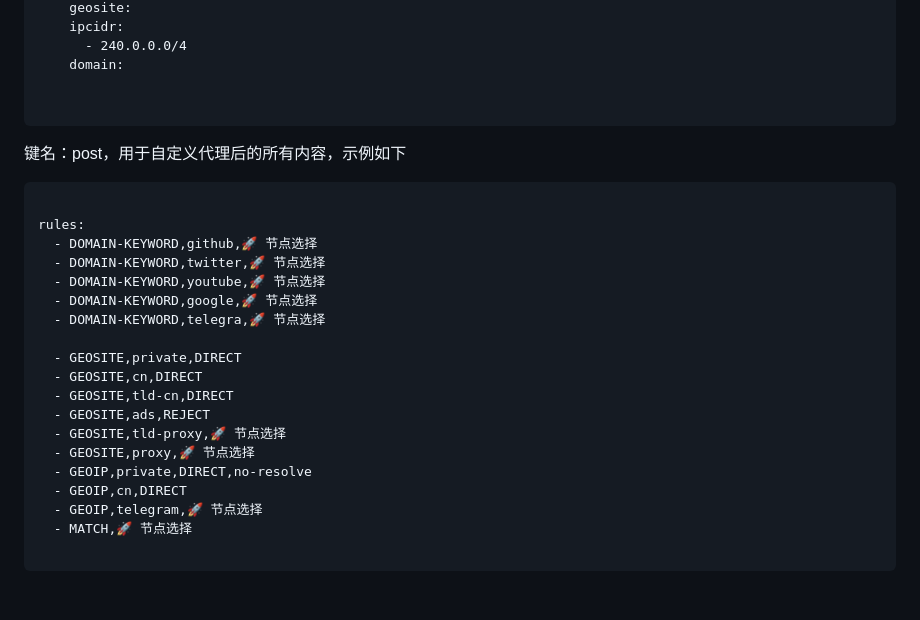
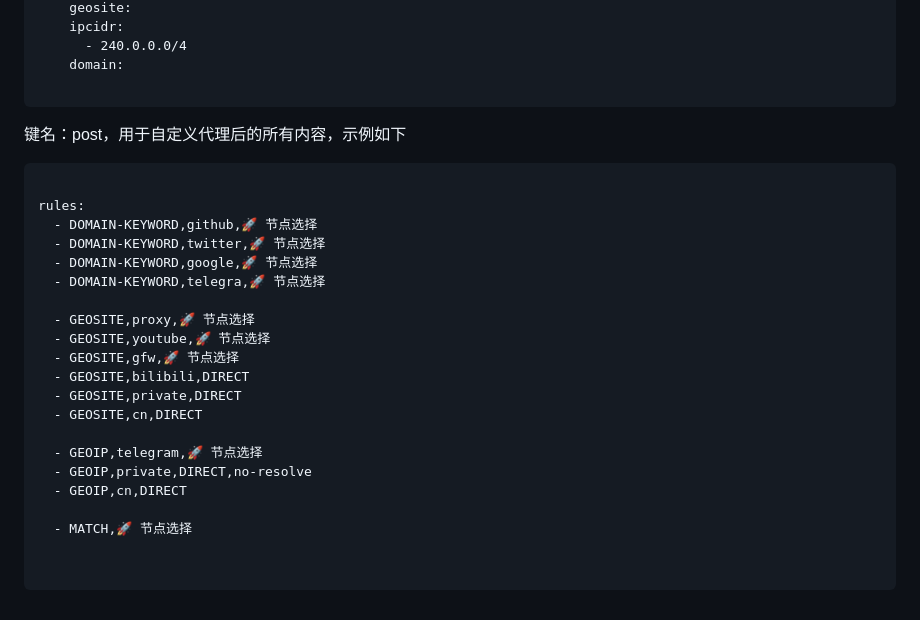
Before and after one commit to 4evergr8/worker-sub-merge, a Markdown page: README.md, the part around one of its changes. Rendered like a GitHub page.

````diff
--- a/README.md
+++ b/README.md
@@ -129,7 +126,6 @@ dns:
       - 240.0.0.0/4
     domain:
 
-
 ```
 键名：post，用于自定义代理后的所有内容，示例如下
 ```plaintext
@@ -137,19 +133,21 @@ dns:
 rules:
   - DOMAIN-KEYWORD,github,🚀 节点选择
   - DOMAIN-KEYWORD,twitter,🚀 节点选择
-  - DOMAIN-KEYWORD,youtube,🚀 节点选择
   - DOMAIN-KEYWORD,google,🚀 节点选择
   - DOMAIN-KEYWORD,telegra,🚀 节点选择
 
+  - GEOSITE,proxy,🚀 节点选择
+  - GEOSITE,youtube,🚀 节点选择
+  - GEOSITE,gfw,🚀 节点选择
+  - GEOSITE,bilibili,DIRECT
   - GEOSITE,private,DIRECT
   - GEOSITE,cn,DIRECT
-  - GEOSITE,tld-cn,DIRECT
-  - GEOSITE,ads,REJECT
-  - GEOSITE,tld-proxy,🚀 节点选择
-  - GEOSITE,proxy,🚀 节点选择
+
+  - GEOIP,telegram,🚀 节点选择
   - GEOIP,private,DIRECT,no-resolve
   - GEOIP,cn,DIRECT
-  - GEOIP,telegram,🚀 节点选择
+
   - MATCH,🚀 节点选择
 
+
 ```
````
Also changed, not shown: other parts of README.md (+6 -9 lines).
